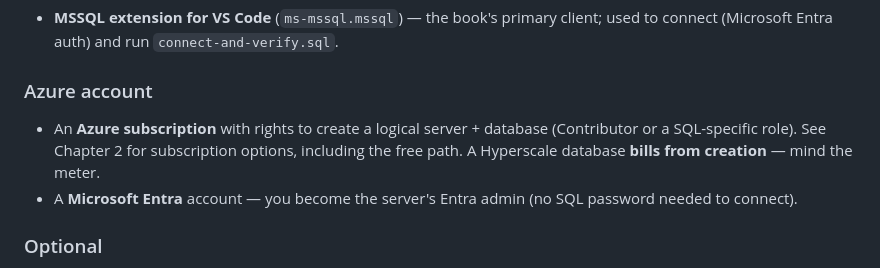
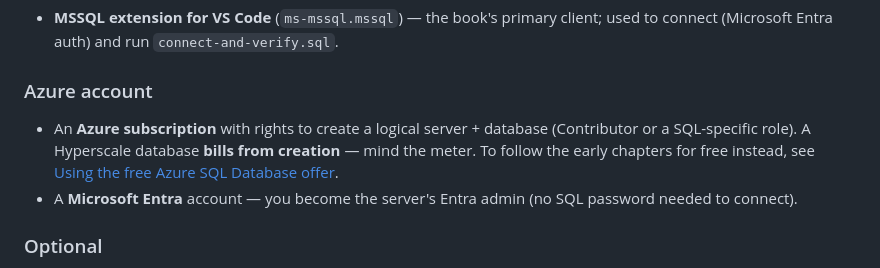
Before and after one commit to rgward/sqlhyperscalebook, a Markdown page: README.md, the part around the change. Rendered like a GitHub page.

```diff
--- a/README.md
+++ b/README.md
@@ -96,7 +96,7 @@ Install these before running the guided deploy:
 
 ### Azure account
 
-- An **Azure subscription** with rights to create a logical server + database (Contributor or a SQL-specific role). See Chapter 2 for subscription options, including the free path. A Hyperscale database **bills from creation** — mind the meter.
+- An **Azure subscription** with rights to create a logical server + database (Contributor or a SQL-specific role). A Hyperscale database **bills from creation** — mind the meter. To follow the early chapters for free instead, see [Using the free Azure SQL Database offer](examples/ch02-getting-started/README.md#using-the-free-azure-sql-database-offer-instead).
 - A **Microsoft Entra** account — you become the server's Entra admin (no SQL password needed to connect).
 
 ### Optional
```
Also changed, not shown: examples/ch02-getting-started/README.md (+36 -0 lines), 1 other file.
